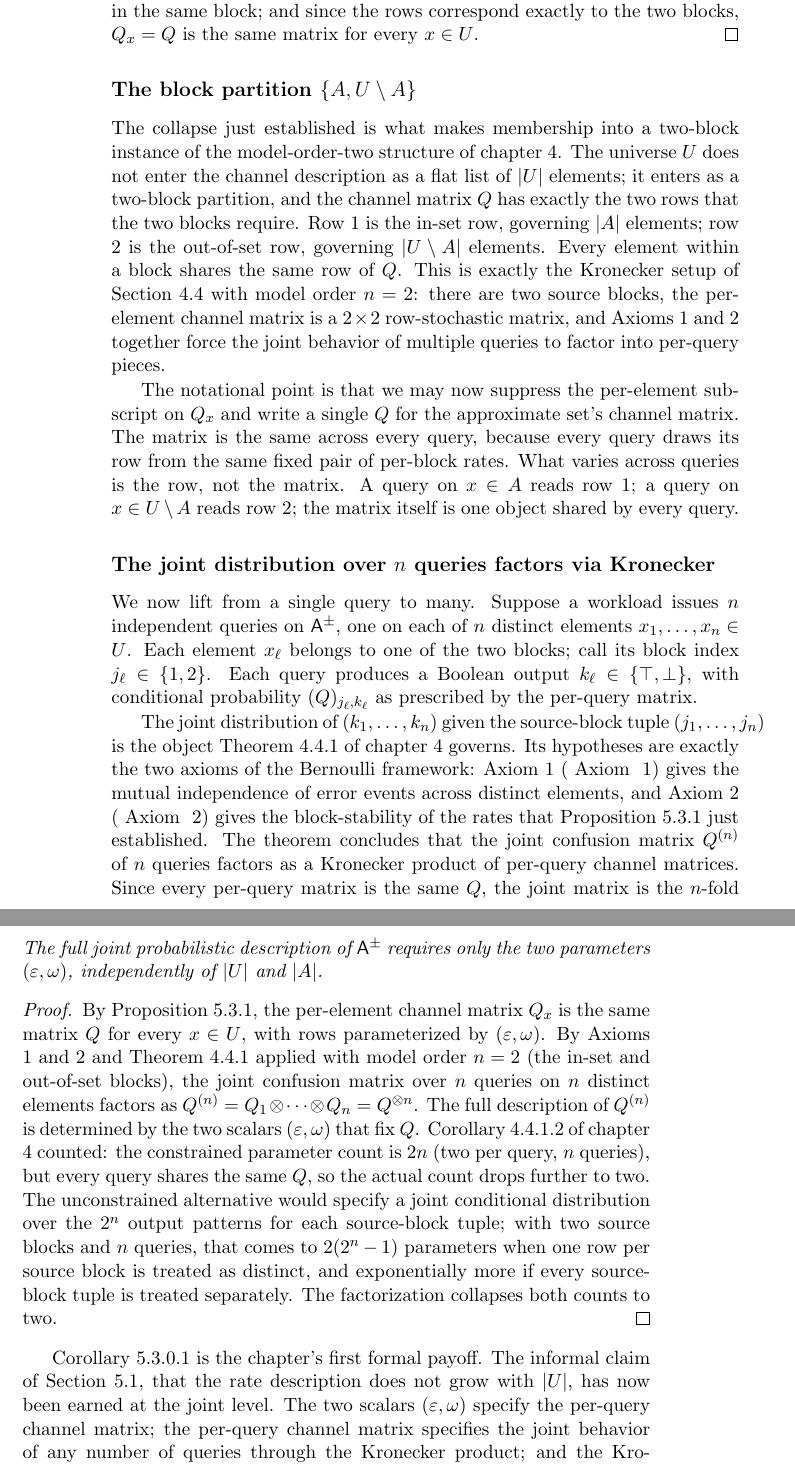
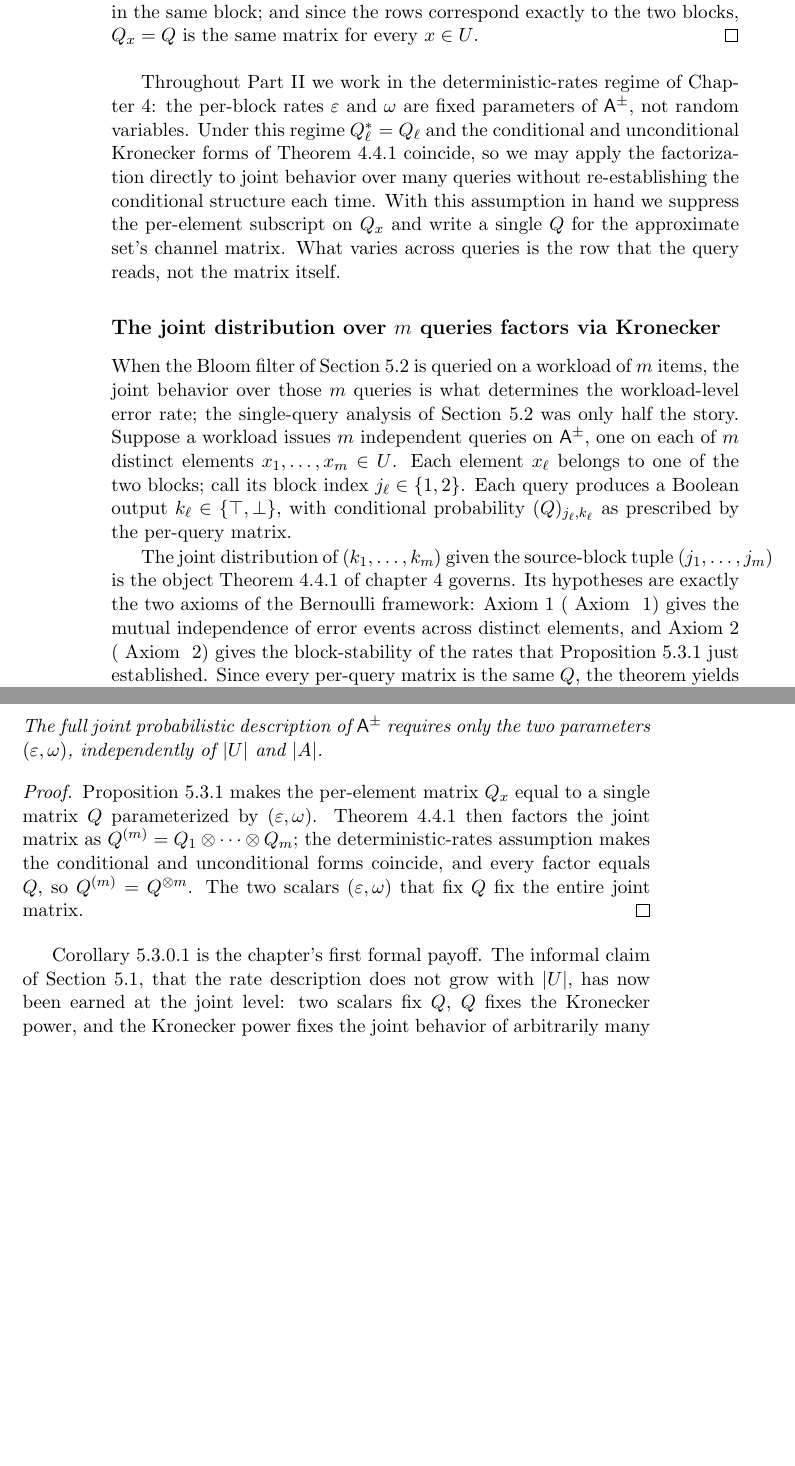
Before and after one commit to queelius/bernoulli, a LaTeX thesis (book/book.tex, which reads book/chapters/ch05/predicate-algebra.tex): two parts of pages 160 and 161 of 204, joined at a grey line, cut so that both start at the same text, the shorter picture padded with empty space. Compiled offline with pdfLaTeX.

Commit message:
book: fix chapter 5.3 per quality review (soundness, n-collision, trim)
CRITICAL: corollary cor:kronecker-set asserted unconditional Kronecker
factorization without the deterministic-rates / distinct-blocks
caveat from chapter 4 §4.4. The worked example violates the
distinct-blocks condition (4 queries, 2 blocks). Add a sentence
naming the deterministic-rates regime of Part II so the corollary's
unconditional factorization is honestly justified.

Rename the query-count index from n (which collides with chapter 4's
n = model order) to m (matching chapter 4's query-count convention).

Trim ~30% by removing redundant restatements: the block-partition
subsection compressed to a paragraph, the corollary proof's
parameter-count re-derivation cut (chapter 4 already proved it), the
post-corollary paragraph and the looking-ahead paragraph's overlap
reconciled.

Add one motivation sentence before the corollary explaining why
joint behavior over m queries matters (it determines workload-level
error rates).

Co-Authored-By: Claude Opus 4.7 (1M context) <noreply@anthropic.com>

```diff
--- a/book/chapters/ch05/predicate-algebra.tex
+++ b/book/chapters/ch05/predicate-algebra.tex
@@ -143,48 +143,36 @@ $x$ in the same block; and since the rows correspond exactly to the
 two blocks, $Q_x = Q$ is the same matrix for every $x \in \Universe$.
 \end{proof}
 
-\subsection*{The block partition $\{A, \Universe \setminus A\}$}
+Throughout Part~II we work in the deterministic-rates regime of
+\Cref{ch:axioms-kronecker}: the per-block rates $\fprate$ and
+$\fnrate$ are fixed parameters of $\ASet{A}$, not random variables.
+Under this regime $Q^*_\ell = Q_\ell$ and the conditional and
+unconditional Kronecker forms of \Cref{thm:kronecker} coincide, so
+we may apply the factorization directly to joint behavior over many
+queries without re-establishing the conditional structure each time.
+With this assumption in hand we suppress the per-element subscript
+on $Q_x$ and write a single $Q$ for the approximate set's channel
+matrix. What varies across queries is the row that the query reads,
+not the matrix itself.
 
-The collapse just established is what makes membership into a
-two-block instance of the model-order-two structure of chapter 4. The
-universe $\Universe$ does not enter the channel description as a flat
-list of $|\Universe|$ elements; it enters as a two-block partition,
-and the channel matrix $Q$ has exactly the two rows that the two
-blocks require. Row 1 is the in-set row, governing $|A|$ elements;
-row 2 is the out-of-set row, governing $|\Universe \setminus A|$
-elements. Every element within a block shares the same row of $Q$.
-This is exactly the Kronecker setup of \Cref{sec:kronecker} with
-model order $n = 2$: there are two source blocks, the per-element
-channel matrix is a $2 \times 2$ row-stochastic matrix, and Axioms 1
-and 2 together force the joint behavior of multiple queries to
-factor into per-query pieces.
+\subsection*{The joint distribution over $m$ queries factors via Kronecker}
 
-The notational point is that we may now suppress the per-element
-subscript on $Q_x$ and write a single $Q$ for the approximate set's
-channel matrix. The matrix is the same across every query, because
-every query draws its row from the same fixed pair of per-block rates.
-What varies across queries is the row, not the matrix. A query on
-$x \in A$ reads row 1; a query on $x \in \Universe \setminus A$ reads
-row 2; the matrix itself is one object shared by every query.
+When the Bloom filter of \Cref{sec:bloom-from-scratch} is queried on
+a workload of $m$ items, the joint behavior over those $m$ queries
+is what determines the workload-level error rate; the single-query
+analysis of \Cref{sec:bloom-from-scratch} was only half the story.
+Suppose a workload issues $m$ independent queries on $\ASet{A}$, one
+on each of $m$ distinct elements $x_1, \ldots, x_m \in \Universe$.
+Each element $x_\ell$ belongs to one of the two blocks; call its
+block index $j_\ell \in \{1, 2\}$. Each query produces a Boolean
+output $k_\ell \in \{\top, \bot\}$, with conditional probability
+$(Q)_{j_\ell, k_\ell}$ as prescribed by the per-query matrix.
 
-\subsection*{The joint distribution over $n$ queries factors via Kronecker}
-
-We now lift from a single query to many. Suppose a workload issues
-$n$ independent queries on $\ASet{A}$, one on each of $n$ distinct
-elements $x_1, \ldots, x_n \in \Universe$. Each element $x_\ell$
-belongs to one of the two blocks; call its block index $j_\ell \in
-\{1, 2\}$. Each query produces a Boolean output $k_\ell \in \{\top,
-\bot\}$, with conditional probability $(Q)_{j_\ell, k_\ell}$ as
-prescribed by the per-query matrix.
-
-The joint distribution of $(k_1, \ldots, k_n)$ given the source-block
-tuple $(j_1, \ldots, j_n)$ is the object \Cref{thm:kronecker} of
+The joint distribution of $(k_1, \ldots, k_m)$ given the source-block
+tuple $(j_1, \ldots, j_m)$ is the object \Cref{thm:kronecker} of
 chapter 4 governs. Its hypotheses are exactly the two axioms of the
 Bernoulli framework: Axiom 1 (\Cref{ax:element-indep}) gives the
 mutual independence of error events across distinct elements, and
-Axiom 2 (\Cref{ax:block-rates-indep}) gives the block-stability of the
-rates that \Cref{prop:block-stability} just established. The theorem
-concludes that the joint confusion matrix $Q^{(n)}$ of $n$ queries
-factors as a Kronecker product of per-query channel matrices. Since
-every per-query matrix is the same $Q$, the joint matrix is the
-$n$-fold Kronecker power:
+Axiom 2 (\Cref{ax:block-rates-indep}) gives the block-stability of
+the rates that \Cref{prop:block-stability} just established. Since
+every per-query matrix is the same $Q$, the theorem yields the
@@ -216,29 +204,19 @@ $|\Universe|$ and $|A|$.
 \end{corollary}
 
 \begin{proof}
-By \Cref{prop:block-stability}, the per-element channel matrix $Q_x$
-is the same matrix $Q$ for every $x \in \Universe$, with rows
-parameterized by $(\fprate, \fnrate)$. By Axioms 1 and 2 and
-\Cref{thm:kronecker} applied with model order $n = 2$ (the in-set and
-out-of-set blocks), the joint confusion matrix over $n$ queries on
-$n$ distinct elements factors as $Q^{(n)} = Q_1 \otimes \cdots
-\otimes Q_n = Q^{\otimes n}$. The full description of $Q^{(n)}$ is
-determined by the two scalars $(\fprate, \fnrate)$ that fix $Q$.
-\Cref{cor:parameter-reduction} of chapter 4 counted: the constrained
-parameter count is $2n$ (two per query, $n$ queries), but every query
-shares the same $Q$, so the actual count drops further to two. The
-unconstrained alternative would specify a joint conditional
-distribution over the $2^n$ output patterns for each source-block
-tuple; with two source blocks and $n$ queries, that comes to
-$2(2^n - 1)$ parameters when one row per source block is treated as
-distinct, and exponentially more if every source-block tuple is
-treated separately. The factorization collapses both counts to two.
+\Cref{prop:block-stability} makes the per-element matrix $Q_x$ equal
+to a single matrix $Q$ parameterized by $(\fprate, \fnrate)$.
+\Cref{thm:kronecker} then factors the joint matrix as $Q^{(m)} =
+Q_1 \otimes \cdots \otimes Q_m$; the deterministic-rates assumption
+makes the conditional and unconditional forms coincide, and every
+factor equals $Q$, so $Q^{(m)} = Q^{\otimes m}$. The two scalars
+$(\fprate, \fnrate)$ that fix $Q$ fix the entire joint matrix.
 \end{proof}
 
 \Cref{cor:kronecker-set} is the chapter's first formal payoff. The
 informal claim of \Cref{sec:from-atom-to-set}, that the rate
 description does not grow with $|\Universe|$, has now been earned at
-the joint level. The two scalars $(\fprate, \fnrate)$ specify the
-per-query channel matrix; the per-query channel matrix specifies the
-joint behavior of any number of queries through the Kronecker product;
-and the Kronecker product is determined entirely by its factor. No
+the joint level: two scalars fix $Q$, $Q$ fixes the Kronecker power,
+and the Kronecker power fixes the joint behavior of arbitrarily many
+queries. The parametric-parsimony observation of
+\Cref{ch:axioms-kronecker} carries over without dilution.
```
Also changed, not shown: book/chapters/ch05/predicate-algebra.tex (63 more changed lines).
